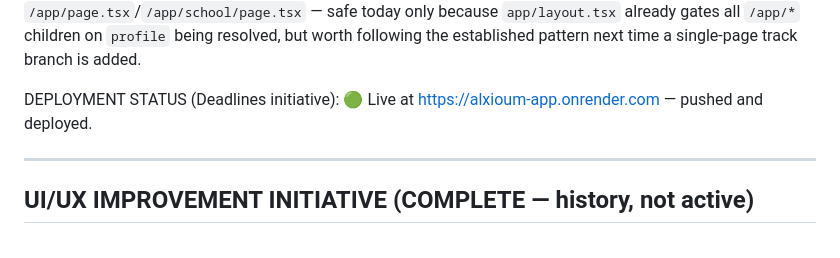
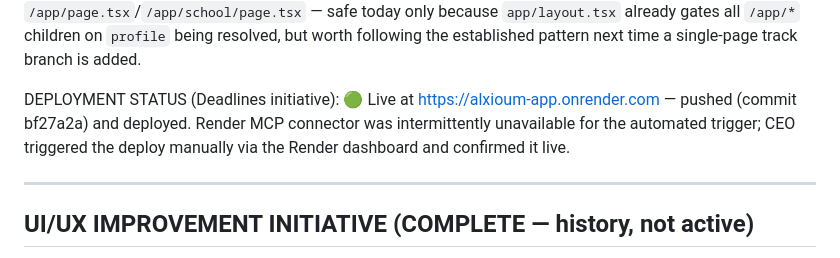
Before and after one commit to alexisstylianides10-gif/free-project, a Markdown page: PROJECT_STATE.md, the part around the change. Rendered like a GitHub page.

Commit message:
Note manual deploy trigger for Deadlines feature
Render MCP connector was intermittently unavailable in-session; CEO
triggered the deploy manually via dashboard and confirmed it live.

```diff
--- a/PROJECT_STATE.md
+++ b/PROJECT_STATE.md
@@ -68,7 +68,7 @@ BLOCKERS (Deadlines initiative): None.
 
 NEXT TASK (Deadlines initiative): None open. The feature is implemented, QA-reviewed, independently re-verified, and deployed. One non-bug note QA flagged for future consistency: `deadlines/page.tsx` branches on `profile?.track` inline rather than the wrapper-component pattern used by `/app/page.tsx`/`/app/school/page.tsx` — safe today only because `app/layout.tsx` already gates all `/app/*` children on `profile` being resolved, but worth following the established pattern next time a single-page track branch is added.
 
-DEPLOYMENT STATUS (Deadlines initiative): 🟢 Live at https://alxioum-app.onrender.com — pushed and deployed.
+DEPLOYMENT STATUS (Deadlines initiative): 🟢 Live at https://alxioum-app.onrender.com — pushed (commit bf27a2a) and deployed. Render MCP connector was intermittently unavailable for the automated trigger; CEO triggered the deploy manually via the Render dashboard and confirmed it live.
 
 ---
 
```
